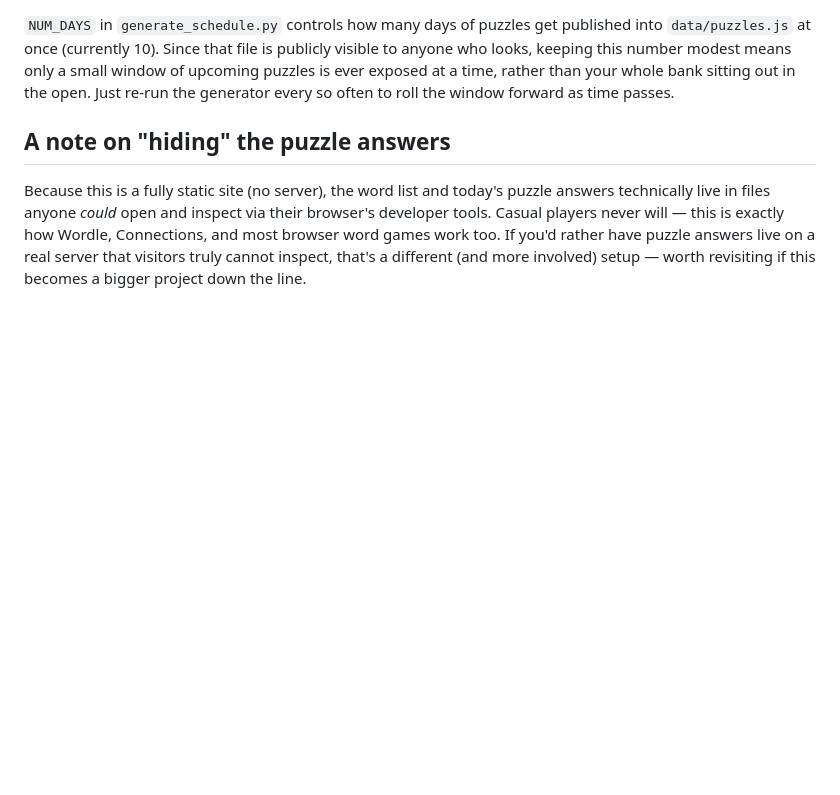
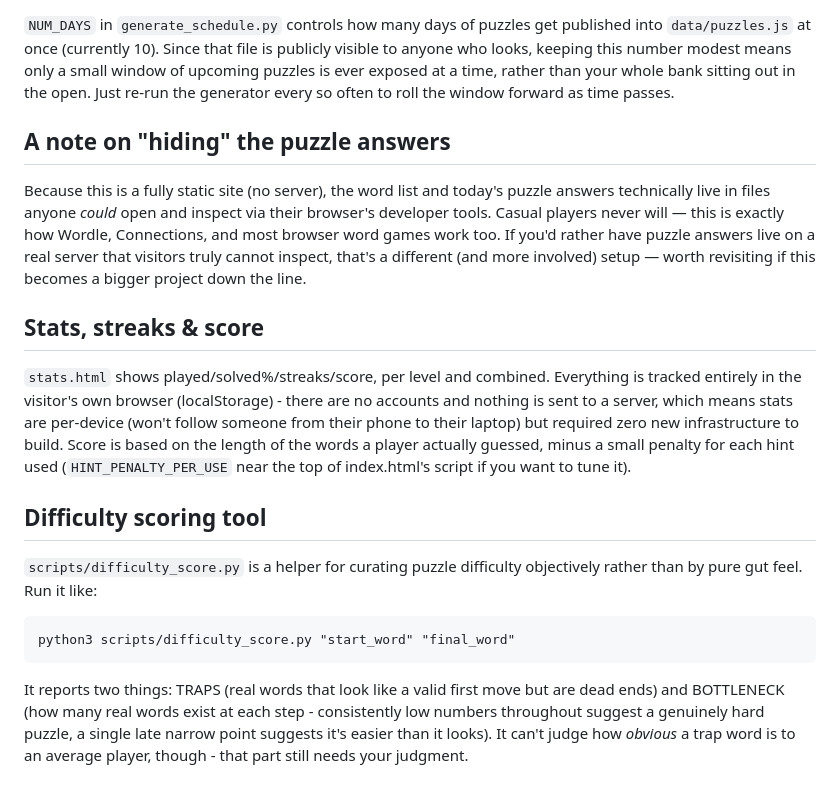
Before and after one commit to jmaser54/letter-ladder, a Markdown page: README.md, the part around the change. Drawn GitHub-style; blank space fills up the shorter version.

```diff
--- a/README.md
+++ b/README.md
@@ -79,3 +79,28 @@ how Wordle, Connections, and most browser word games work too. If you'd
 rather have puzzle answers live on a real server that visitors truly cannot
 inspect, that's a different (and more involved) setup — worth revisiting if
 this becomes a bigger project down the line.
+
+## Stats, streaks & score
+
+`stats.html` shows played/solved%/streaks/score, per level and combined.
+Everything is tracked entirely in the visitor's own browser (localStorage) -
+there are no accounts and nothing is sent to a server, which means stats are
+per-device (won't follow someone from their phone to their laptop) but
+required zero new infrastructure to build. Score is based on the length of
+the words a player actually guessed, minus a small penalty for each hint
+used (`HINT_PENALTY_PER_USE` near the top of index.html's script if you
+want to tune it).
+
+## Difficulty scoring tool
+
+`scripts/difficulty_score.py` is a helper for curating puzzle difficulty
+objectively rather than by pure gut feel. Run it like:
+
+    python3 scripts/difficulty_score.py "start_word" "final_word"
+
+It reports two things: TRAPS (real words that look like a valid first move
+but are dead ends) and BOTTLENECK (how many real words exist at each step -
+consistently low numbers throughout suggest a genuinely hard puzzle, a
+single late narrow point suggests it's easier than it looks). It can't
+judge how *obvious* a trap word is to an average player, though - that part
+still needs your judgment.
```
